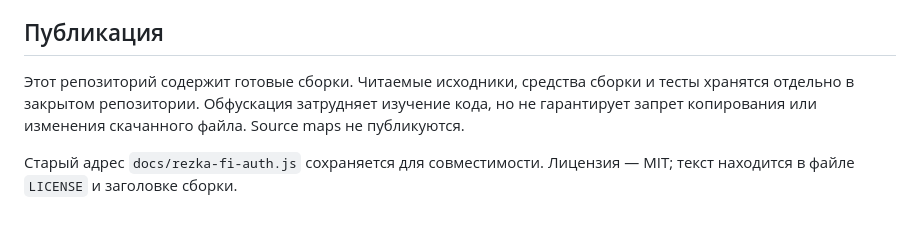
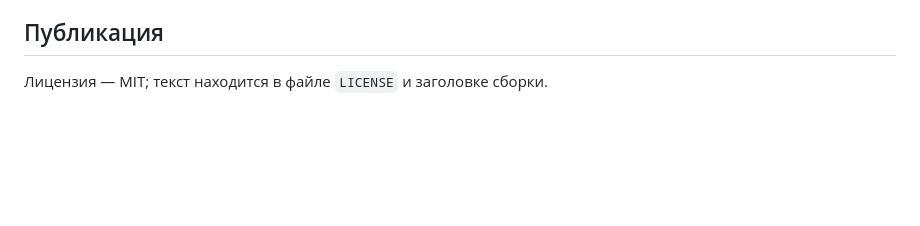
Before and after one commit to vppower-wqr/hdrzk, a Markdown page: README.md, the part around the change. GitHub-like rendering; blank space fills up the shorter version.

Commit message:
Update README to remove obsolete repository details
Removed outdated information about repository contents and old address.

```diff
--- a/README.md
+++ b/README.md
@@ -29,6 +29,4 @@ https://cdn.jsdelivr.net/gh/vppower-wqr/hdrzk@main/docs/rezka-fi.js
 
 ## Публикация
 
-Этот репозиторий содержит готовые сборки. Читаемые исходники, средства сборки и тесты хранятся отдельно в закрытом репозитории. Обфускация затрудняет изучение кода, но не гарантирует запрет копирования или изменения скачанного файла. Source maps не публикуются.
-
-Старый адрес `docs/rezka-fi-auth.js` сохраняется для совместимости. Лицензия — MIT; текст находится в файле `LICENSE` и заголовке сборки.
+ Лицензия — MIT; текст находится в файле `LICENSE` и заголовке сборки.
```
